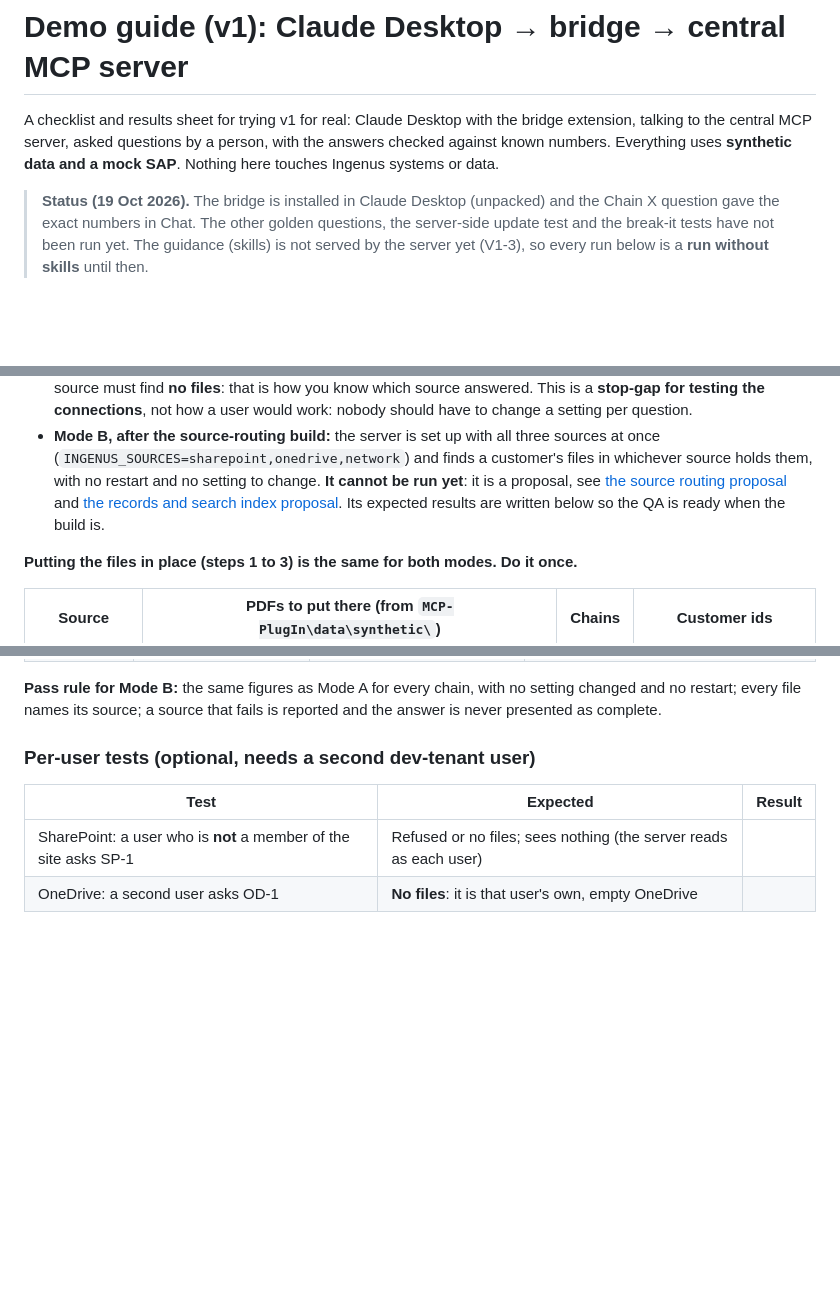
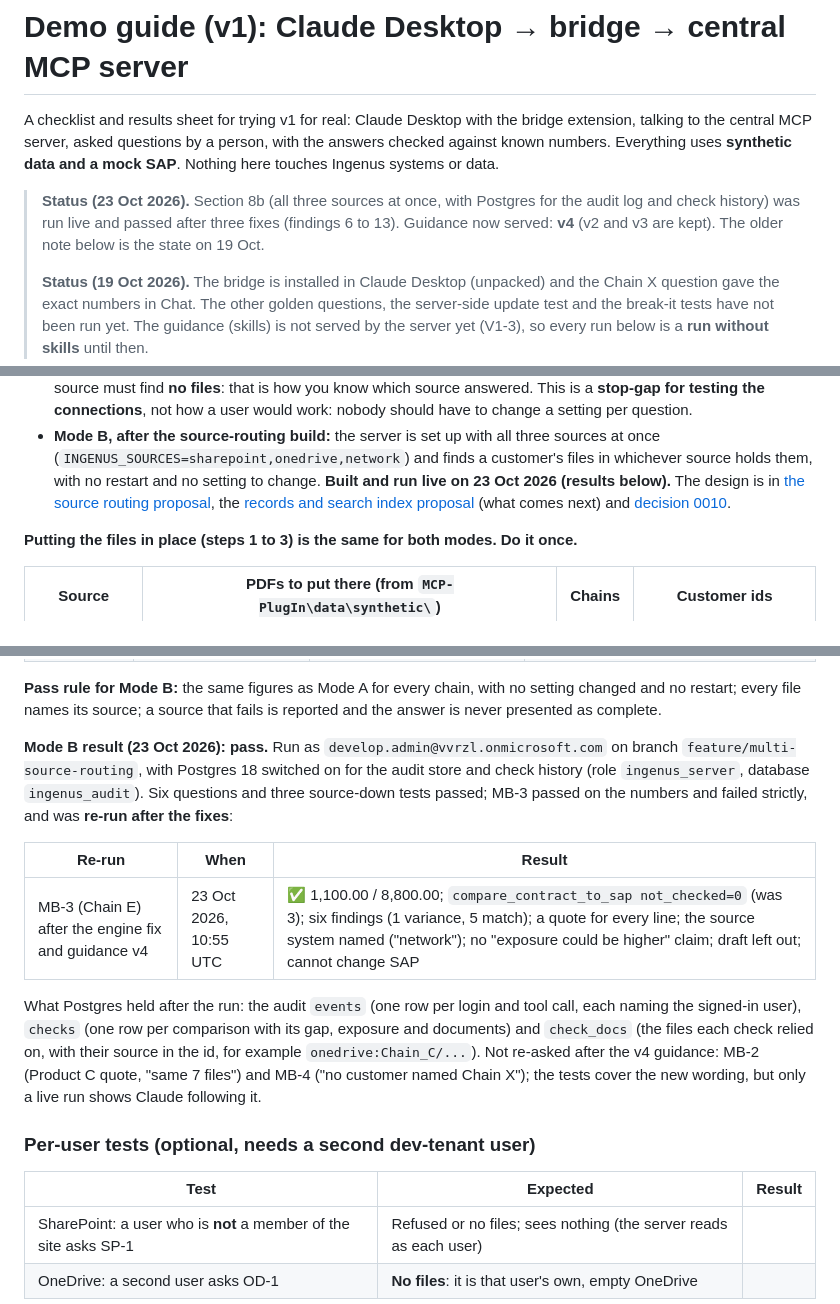
Before and after one commit to Sridhar-Vetrivel/POC, a Markdown page: MCP-Server/docs/demo_guide.md, 3 parts joined by grey strips. Drawn GitHub-style; blank space fills up the shorter version.

Commit message:
Demo guide: Mode B result, Chain E re-run after the fixes, sign-off
Co-Authored-By: Claude Sonnet 5.5 <noreply@anthropic.com>

```diff
--- a/MCP-Server/docs/demo_guide.md
+++ b/MCP-Server/docs/demo_guide.md
@@ -4,6 +4,10 @@ A checklist and results sheet for trying v1 for real: Claude Desktop with the br
 central MCP server, asked questions by a person, with the answers checked against known numbers. Everything uses
 **synthetic data and a mock SAP**. Nothing here touches Ingenus systems or data.
 
+> **Status (23 Oct 2026).** Section 8b (all three sources at once, with Postgres for the audit log and check history) was run live and
+> passed after three fixes (findings 6 to 13). Guidance now served: **v4** (v2 and v3 are kept). The older note below is the
+> state on 19 Oct.
+>
 > **Status (19 Oct 2026).** The bridge is installed in Claude Desktop (unpacked) and the Chain X question gave the
 > exact numbers in Chat. The other golden questions, the server-side update test and the break-it tests have not
 > been run yet. The guidance (skills) is not served by the server yet (V1-3), so every run below is a **run without
@@ -216,10 +220,10 @@ in place. **Nothing here touches real Ingenus data.**
   user would work: nobody should have to change a setting per question.
 - **Mode B, after the source-routing build:** the server is set up with all three sources at once
   (`INGENUS_SOURCES=sharepoint,onedrive,network`) and finds a customer's files in whichever source holds them, with no
-  restart and no setting to change. **It cannot be run yet**: it is a proposal, see
-  [the source routing proposal](../../docs/proposal/multi_source_routing_impact_analysis_and_proposal.md) and
-  [the records and search index proposal](../../docs/proposal/records_and_search_index_impact_analysis_and_proposal.md).
-  Its expected results are written below so the QA is ready when the build is.
+  restart and no setting to change. **Built and run live on 23 Oct 2026 (results below).** The design is in
+  [the source routing proposal](../../docs/proposal/multi_source_routing_impact_analysis_and_proposal.md), the
+  [records and search index proposal](../../docs/proposal/records_and_search_index_impact_analysis_and_proposal.md) (what comes next)
+  and [decision 0010](../../docs/decisions/0010-v1-several-contract-sources-at-once.md).
 
 **Putting the files in place (steps 1 to 3) is the same for both modes. Do it once.**
 
@@ -374,6 +378,14 @@ INGENUS_SOURCES=sharepoint,onedrive,network
 
 **Pass rule for Mode B:** the same figures as Mode A for every chain, with no setting changed and no restart; every file names
 its source; a source that fails is reported and the answer is never presented as complete.
+
+**Mode B result (23 Oct 2026): pass.** Run as `develop.admin@vvrzl.onmicrosoft.com` on branch `feature/multi-source-routing`, with Postgres 18 switched on for the audit store and check history (role `ingenus_server`, database `ingenus_audit`). Six questions and three source-down tests passed; MB-3 passed on the numbers and failed strictly, and was **re-run after the fixes**:
+
+| Re-run | When | Result |
+|---|---|---|
+| MB-3 (Chain E) after the engine fix and guidance v4 | 23 Oct 2026, 10:55 UTC | **✅** 1,100.00 / 8,800.00; `compare_contract_to_sap not_checked=0` (was 3); six findings (1 variance, 5 match); a quote for every line; the source system named ("network"); no "exposure could be higher" claim; draft left out; cannot change SAP |
+
+What Postgres held after the run: the audit `events` (one row per login and tool call, each naming the signed-in user), `checks` (one row per comparison with its gap, exposure and documents) and `check_docs` (the files each check relied on, with their source in the id, for example `onedrive:Chain_C/...`). Not re-asked after the v4 guidance: MB-2 (Product C quote, "same 7 files") and MB-4 ("no customer named Chain X"); the tests cover the new wording, but only a live run shows Claude following it.
 
 ### Per-user tests (optional, needs a second dev-tenant user)
 
```
Also changed, not shown: other parts of MCP-Server/docs/demo_guide.md (+2 -1 lines).
